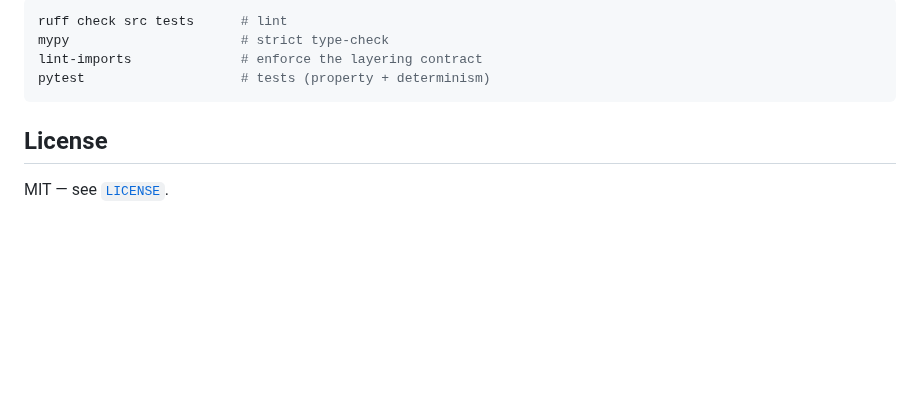
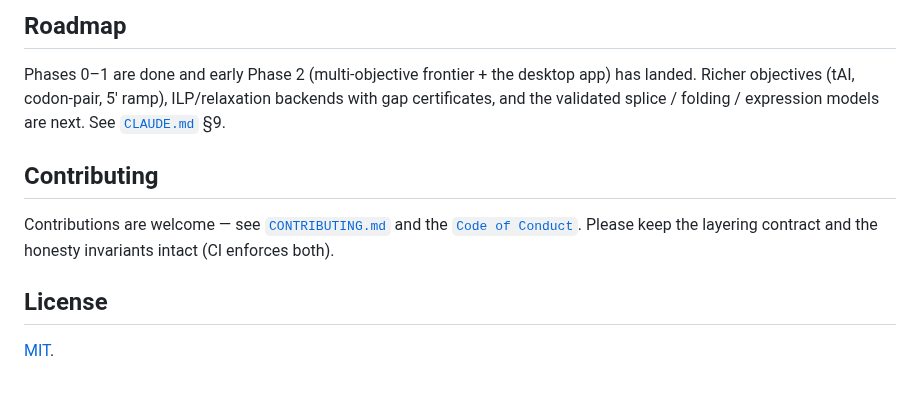
Before and after one commit to masonberger4/BT4, a Markdown page: README.md, the part around one of its changes. Drawn GitHub-style; blank space fills up the shorter version.

````diff
--- a/README.md
+++ b/README.md
@@ -94,11 +163,17 @@ maturin develop -m rust/bt4_core/Cargo.toml   # builds the `bt4_native` extensio
 
-```bash
-ruff check src tests      # lint
-mypy                      # strict type-check
-lint-imports              # enforce the layering contract
-pytest                    # tests (property + determinism)
-```
+## Roadmap
+
+Phases 0–1 are done and early Phase 2 (multi-objective frontier + the desktop
+app) has landed. Richer objectives (tAI, codon-pair, 5′ ramp), ILP/relaxation
+backends with gap certificates, and the validated splice / folding / expression
+models are next. See [`CLAUDE.md`](./CLAUDE.md) §9.
+
+## Contributing
+
+Contributions are welcome — see [`CONTRIBUTING.md`](./CONTRIBUTING.md) and the
+[`Code of Conduct`](./CODE_OF_CONDUCT.md). Please keep the layering contract and
+the honesty invariants intact (CI enforces both).
 
 ## License
 
-MIT — see [`LICENSE`](./LICENSE).
+[MIT](./LICENSE).
````
Also changed, not shown: other parts of README.md (+131 -62 lines), .github/pull_request_template.md (added, +35 -0 lines), CHANGELOG.md (added, +51 -0 lines), CLAUDE.md (+33 -20 lines), CODE_OF_CONDUCT.md (added, +137 -0 lines), CONTRIBUTING.md (added, +160 -0 lines), SECURITY.md (added, +57 -0 lines), packaging/README.md (added, +31 -0 lines), docs/images/bt4-studio.png (added), 8 other files.
